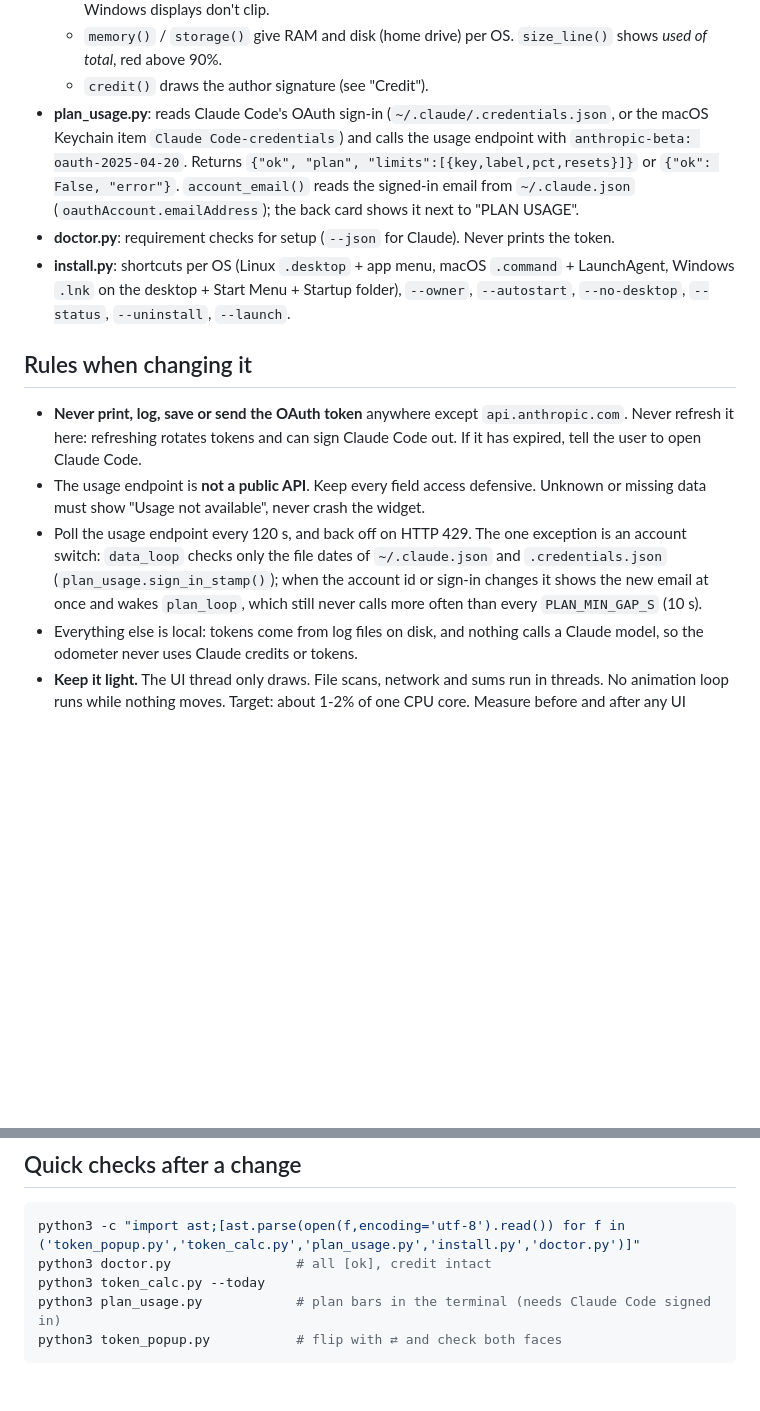
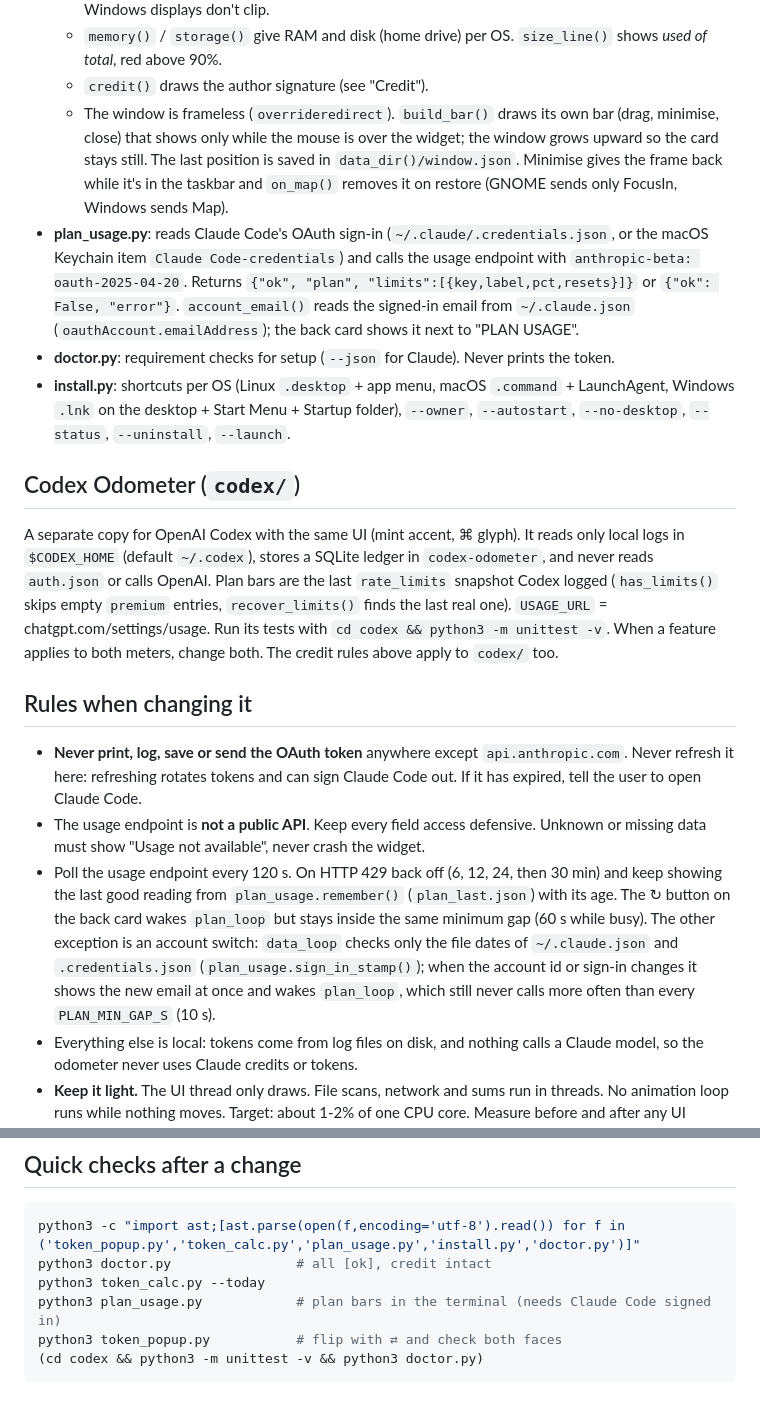
Before and after one commit to ebrahim-cyber-bh/Token_Mileage, a Markdown page: CLAUDE.md, 2 parts joined by grey strips. Rendered like a GitHub page; blank space fills up the shorter version.

````diff
--- a/CLAUDE.md
+++ b/CLAUDE.md
@@ -49,15 +49,20 @@ Claude Code sign-in ──► plan_usage.fetch() ──► api.anthropic.com/api
   - `SCALE` / `px()` scale fixed pixel sizes to the screen DPI (fonts scale by themselves), so 125-200% Windows displays don't clip.
   - `memory()` / `storage()` give RAM and disk (home drive) per OS. `size_line()` shows *used of total*, red above 90%.
   - `credit()` draws the author signature (see "Credit").
+  - The window is frameless (`overrideredirect`). `build_bar()` draws its own bar (drag, minimise, close) that shows only while the mouse is over the widget; the window grows upward so the card stays still. The last position is saved in `data_dir()/window.json`. Minimise gives the frame back while it's in the taskbar and `on_map()` removes it on restore (GNOME sends only FocusIn, Windows sends Map).
 - **plan_usage.py**: reads Claude Code's OAuth sign-in (`~/.claude/.credentials.json`, or the macOS Keychain item `Claude Code-credentials`) and calls the usage endpoint with `anthropic-beta: oauth-2025-04-20`. Returns `{"ok", "plan", "limits":[{key,label,pct,resets}]}` or `{"ok": False, "error"}`. `account_email()` reads the signed-in email from `~/.claude.json` (`oauthAccount.emailAddress`); the back card shows it next to "PLAN USAGE".
 - **doctor.py**: requirement checks for setup (`--json` for Claude). Never prints the token.
 - **install.py**: shortcuts per OS (Linux `.desktop` + app menu, macOS `.command` + LaunchAgent, Windows `.lnk` on the desktop + Start Menu + Startup folder), `--owner`, `--autostart`, `--no-desktop`, `--status`, `--uninstall`, `--launch`.
+
+## Codex Odometer (`codex/`)
+
+A separate copy for OpenAI Codex with the same UI (mint accent, ⌘ glyph). It reads only local logs in `$CODEX_HOME` (default `~/.codex`), stores a SQLite ledger in `codex-odometer`, and never reads `auth.json` or calls OpenAI. Plan bars are the last `rate_limits` snapshot Codex logged (`has_limits()` skips empty `premium` entries, `recover_limits()` finds the last real one). `USAGE_URL` = chatgpt.com/settings/usage. Run its tests with `cd codex && python3 -m unittest -v`. When a feature applies to both meters, change both. The credit rules above apply to `codex/` too.
 
 ## Rules when changing it
 
 - **Never print, log, save or send the OAuth token** anywhere except `api.anthropic.com`. Never refresh it here: refreshing rotates tokens and can sign Claude Code out. If it has expired, tell the user to open Claude Code.
 - The usage endpoint is **not a public API**. Keep every field access defensive. Unknown or missing data must show "Usage not available", never crash the widget.
-- Poll the usage endpoint every 120 s, and back off on HTTP 429. The one exception is an account switch: `data_loop` checks only the file dates of `~/.claude.json` and `.credentials.json` (`plan_usage.sign_in_stamp()`); when the account id or sign-in changes it shows the new email at once and wakes `plan_loop`, which still never calls more often than every `PLAN_MIN_GAP_S` (10 s).
+- Poll the usage endpoint every 120 s. On HTTP 429 back off (6, 12, 24, then 30 min) and keep showing the last good reading from `plan_usage.remember()` (`plan_last.json`) with its age. The ↻ button on the back card wakes `plan_loop` but stays inside the same minimum gap (60 s while busy). The other exception is an account switch: `data_loop` checks only the file dates of `~/.claude.json` and `.credentials.json` (`plan_usage.sign_in_stamp()`); when the account id or sign-in changes it shows the new email at once and wakes `plan_loop`, which still never calls more often than every `PLAN_MIN_GAP_S` (10 s).
 - Everything else is local: tokens come from log files on disk, and nothing calls a Claude model, so the odometer never uses Claude credits or tokens.
 - **Keep it light.** The UI thread only draws. File scans, network and sums run in threads. No animation loop runs while nothing moves. Target: about 1-2% of one CPU core. Measure before and after any UI change.
 - Token totals must stay deduplicated, and the ledger must only grow (it is the history after Claude Code deletes old logs).
@@ -79,4 +84,5 @@ python3 doctor.py                # all [ok], credit intact
 python3 token_calc.py --today
 python3 plan_usage.py            # plan bars in the terminal (needs Claude Code signed in)
 python3 token_popup.py           # flip with ⇄ and check both faces
+(cd codex && python3 -m unittest -v && python3 doctor.py)
 ```
````
Also changed, not shown: AGENTS.md (+3 -0 lines), README.md (+14 -1 lines), codex/README.md (added, +46 -0 lines), codex/icon.png (added), 12 other files.
